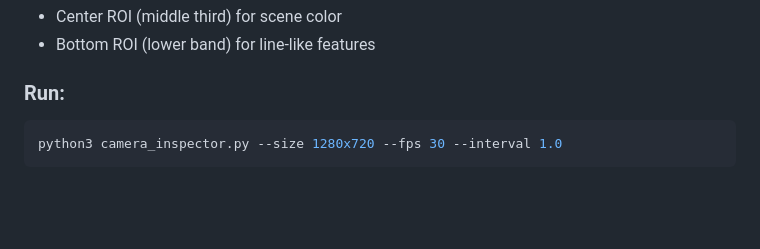
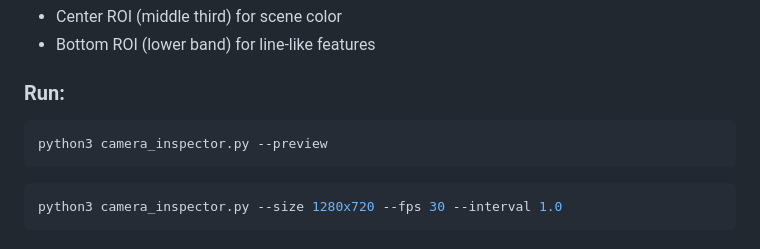
Before and after one commit to Heiii119/PiCar, a Markdown page: README.md, the part around the change. GitHub-like rendering; blank space fills up the shorter version.

````diff
--- a/README.md
+++ b/README.md
@@ -94,6 +94,10 @@ Print what the camera “sees” as numbers: mean color, dominant hue, brightnes
 
 ### Run:
 ```bash
+python3 camera_inspector.py --preview
+```
+
+```bash
 python3 camera_inspector.py --size 1280x720 --fps 30 --interval 1.0
 ```
 
````
